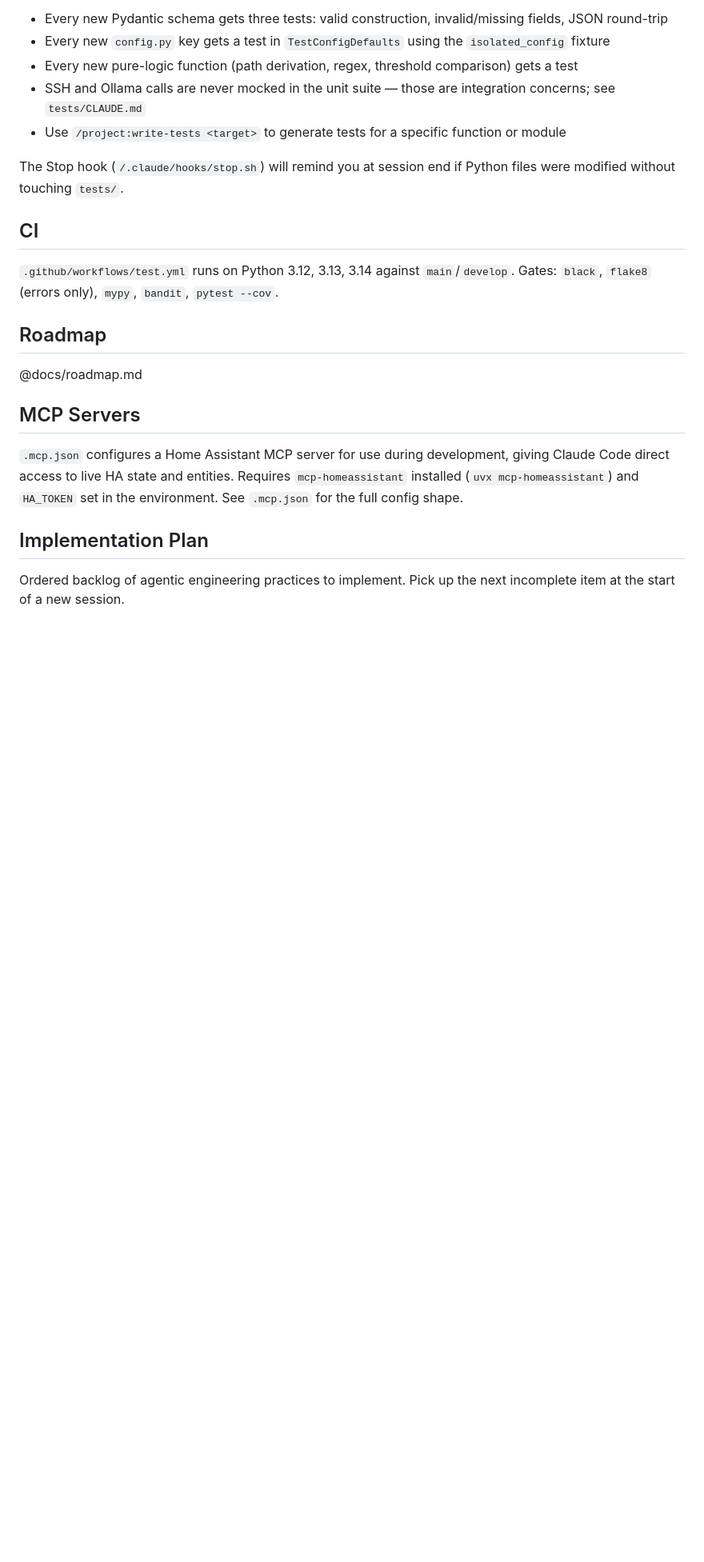
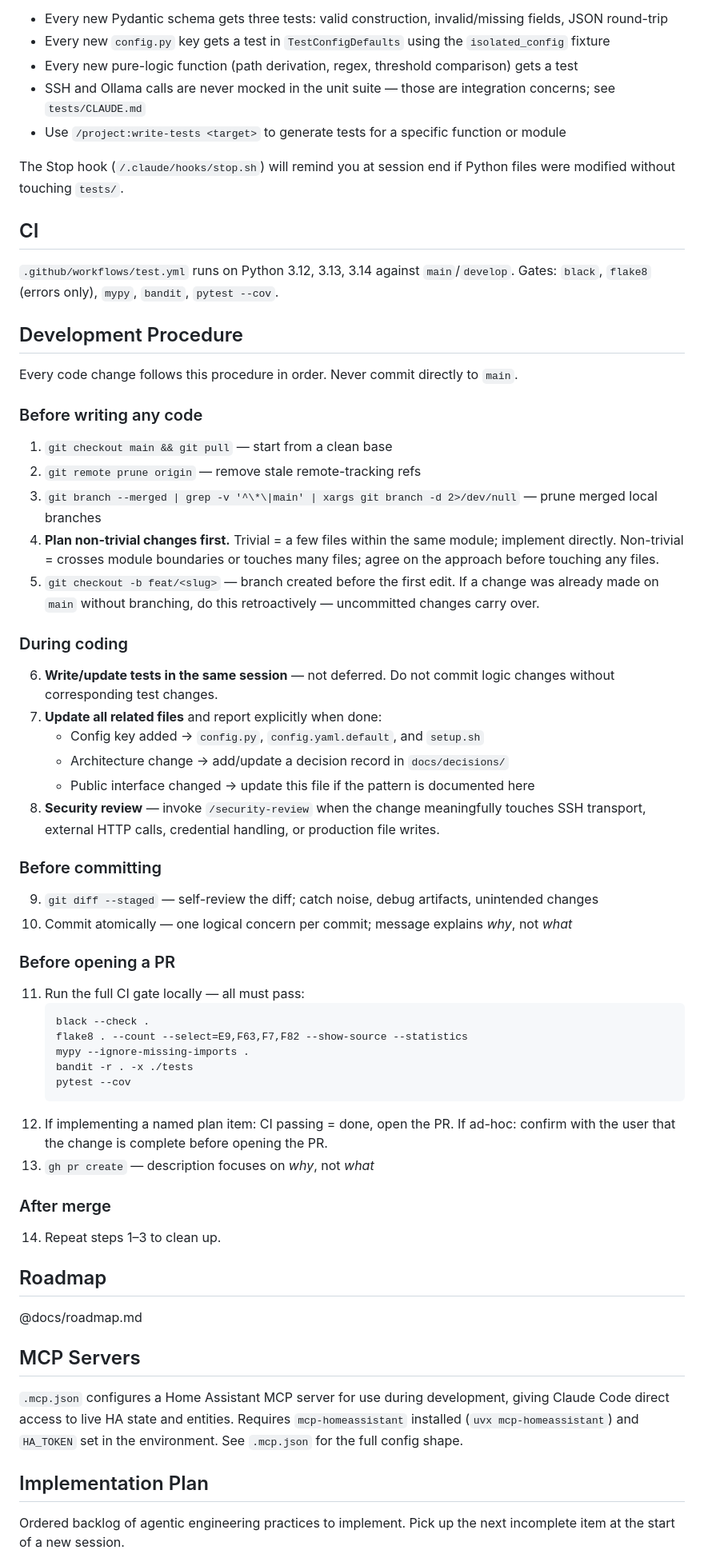
Before and after one commit to AndysWorth/pueo, a Markdown page: CLAUDE.md, the part around the change. Shown at 80% size. GitHub-like rendering; blank space fills up the shorter version.

Commit message:
docs: add Development Procedure section to CLAUDE.md
Establishes the full file-change workflow in the repo so any Claude session
(or human contributor) follows the same branching, testing, related-files,
and CI-gate discipline without relying on per-session memory alone.

Co-Authored-By: Claude Sonnet 4.6 <noreply@anthropic.com>

````diff
--- a/CLAUDE.md
+++ b/CLAUDE.md
@@ -95,6 +95,44 @@ The Stop hook (`/.claude/hooks/stop.sh`) will remind you at session end if Pytho
 
 `.github/workflows/test.yml` runs on Python 3.12, 3.13, 3.14 against `main`/`develop`. Gates: `black`, `flake8` (errors only), `mypy`, `bandit`, `pytest --cov`.
 
+## Development Procedure
+
+Every code change follows this procedure in order. Never commit directly to `main`.
+
+### Before writing any code
+1. `git checkout main && git pull` — start from a clean base
+2. `git remote prune origin` — remove stale remote-tracking refs
+3. `git branch --merged | grep -v '^\*\|main' | xargs git branch -d 2>/dev/null` — prune merged local branches
+4. **Plan non-trivial changes first.** Trivial = a few files within the same module; implement directly. Non-trivial = crosses module boundaries or touches many files; agree on the approach before touching any files.
+5. `git checkout -b feat/<slug>` — branch created before the first edit. If a change was already made on `main` without branching, do this retroactively — uncommitted changes carry over.
+
+### During coding
+6. **Write/update tests in the same session** — not deferred. Do not commit logic changes without corresponding test changes.
+7. **Update all related files** and report explicitly when done:
+   - Config key added → `config.py`, `config.yaml.default`, and `setup.sh`
+   - Architecture change → add/update a decision record in `docs/decisions/`
+   - Public interface changed → update this file if the pattern is documented here
+8. **Security review** — invoke `/security-review` when the change meaningfully touches SSH transport, external HTTP calls, credential handling, or production file writes.
+
+### Before committing
+9. `git diff --staged` — self-review the diff; catch noise, debug artifacts, unintended changes
+10. Commit atomically — one logical concern per commit; message explains *why*, not *what*
+
+### Before opening a PR
+11. Run the full CI gate locally — all must pass:
+    ```bash
+    black --check .
+    flake8 . --count --select=E9,F63,F7,F82 --show-source --statistics
+    mypy --ignore-missing-imports .
+    bandit -r . -x ./tests
+    pytest --cov
+    ```
+12. If implementing a named plan item: CI passing = done, open the PR. If ad-hoc: confirm with the user that the change is complete before opening the PR.
+13. `gh pr create` — description focuses on *why*, not *what*
+
+### After merge
+14. Repeat steps 1–3 to clean up.
+
 ## Roadmap
 
 @docs/roadmap.md
````
